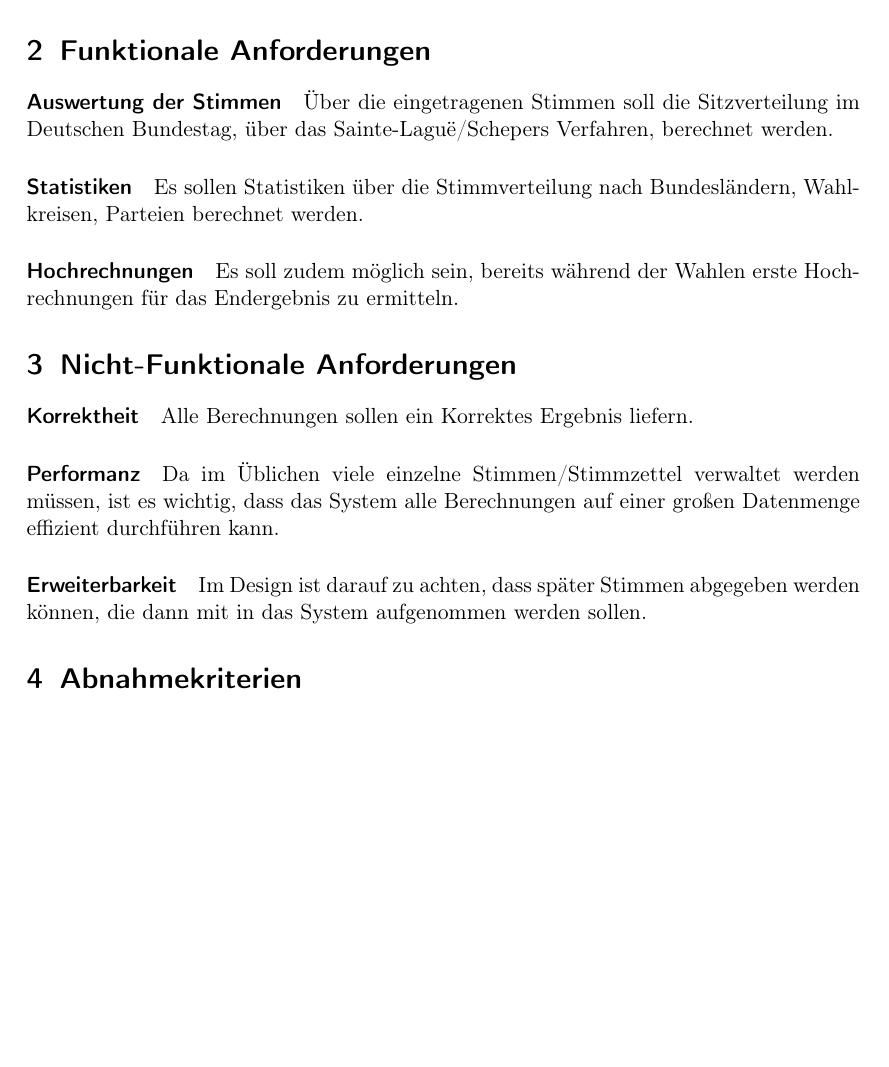
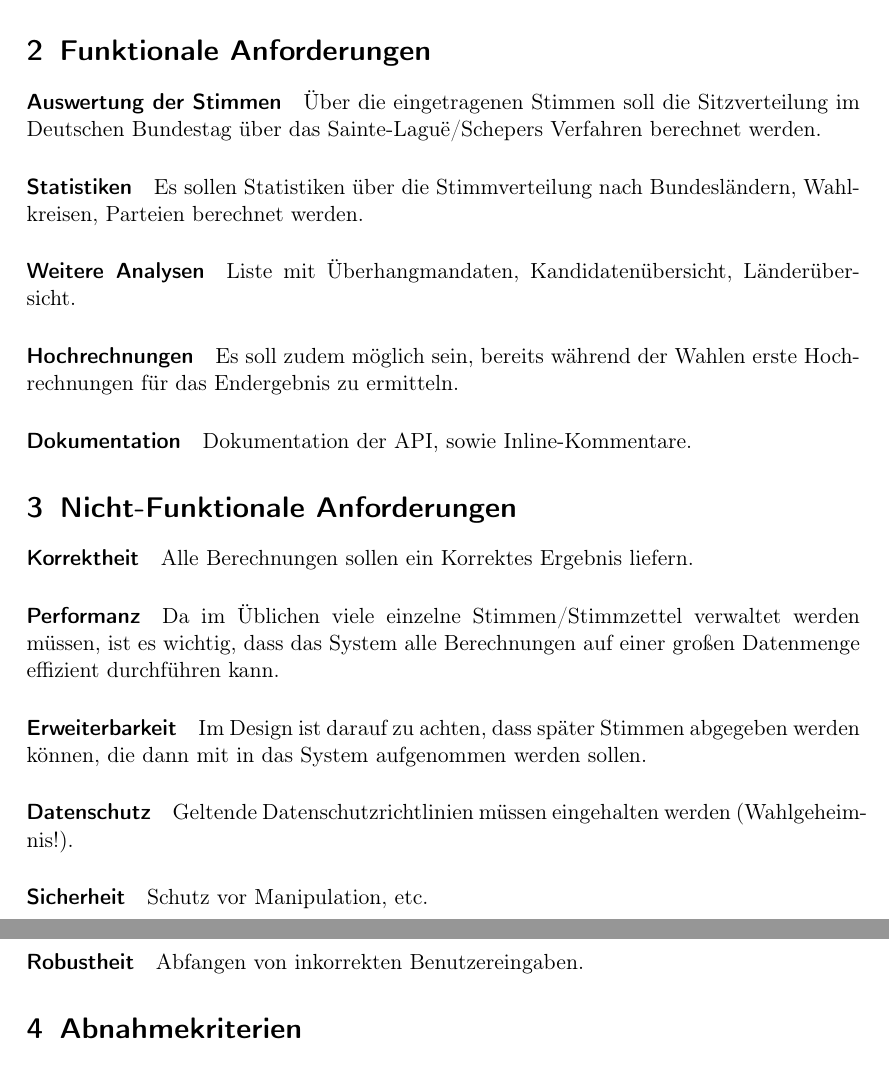
Before and after one commit to cyberfuzzie/db-exercise-ws1314, a LaTeX problem sheet (Uebung2/Lastenheft.tex): part of the page before the commit and two parts of pages 1 and 2 of 2 after it, the two joined at a grey line, cut so that both start at the same text, the shorter picture padded with empty space. Compiled offline with pdfLaTeX.

Commit message:
Anpassungen / Korrektur Lastenheft

```diff
--- a/Uebung2/Lastenheft.tex
+++ b/Uebung2/Lastenheft.tex
@@ -15,12 +15,16 @@ Sowohl die Auswertungen als auch eine Abgabe von Stimmen müssen über eine API
 \section{Funktionale Anforderungen}
 \paragraph{Auswertung der Stimmen}
 \label{par:auswertung}
-Über die eingetragenen Stimmen soll die Sitzverteilung im Deutschen Bundestag, über das Sainte-Laguë/Schepers Verfahren, berechnet werden.
+Über die eingetragenen Stimmen soll die Sitzverteilung im Deutschen Bundestag über das Sainte-Laguë/Schepers Verfahren berechnet werden.
 \paragraph{Statistiken}
 \label{par:statistiken}
 Es sollen Statistiken über die Stimmverteilung nach Bundesländern, Wahlkreisen, Parteien berechnet werden.
+\paragraph{Weitere Analysen}
+Liste mit Überhangmandaten, Kandidatenübersicht, Länderübersicht.
 \paragraph{Hochrechnungen}
 Es soll zudem möglich sein, bereits während der Wahlen erste Hochrechnungen für das Endergebnis zu ermitteln.
+\paragraph{Dokumentation}
+Dokumentation der API, sowie Inline-Kommentare.
 \section{Nicht-Funktionale Anforderungen}
 \paragraph{Korrektheit}
 Alle Berechnungen sollen ein Korrektes Ergebnis liefern.
@@ -28,6 +32,12 @@ Alle Berechnungen sollen ein Korrektes Ergebnis liefern.
 Da im Üblichen viele einzelne Stimmen/Stimmzettel verwaltet werden müssen, ist es wichtig, dass das System alle Berechnungen auf einer großen Datenmenge effizient durchführen kann.
 \paragraph{Erweiterbarkeit}
 Im Design ist darauf zu achten, dass später Stimmen abgegeben werden können, die dann mit in das System aufgenommen werden sollen.
+\paragraph{Datenschutz}
+Geltende Datenschutzrichtlinien müssen eingehalten werden (Wahlgeheimnis!).
+\paragraph{Sicherheit}
+Schutz vor Manipulation, etc.
+\paragraph{Robustheit}
+Abfangen von inkorrekten Benutzereingaben.
 \section{Abnahmekriterien}
 \begin{itemize}
 \item Alle Funktionalen Anforderungen müssen implementiert und getestet sein.
```
Also changed, not shown: Uebung2/Lastenheft.pdf.
